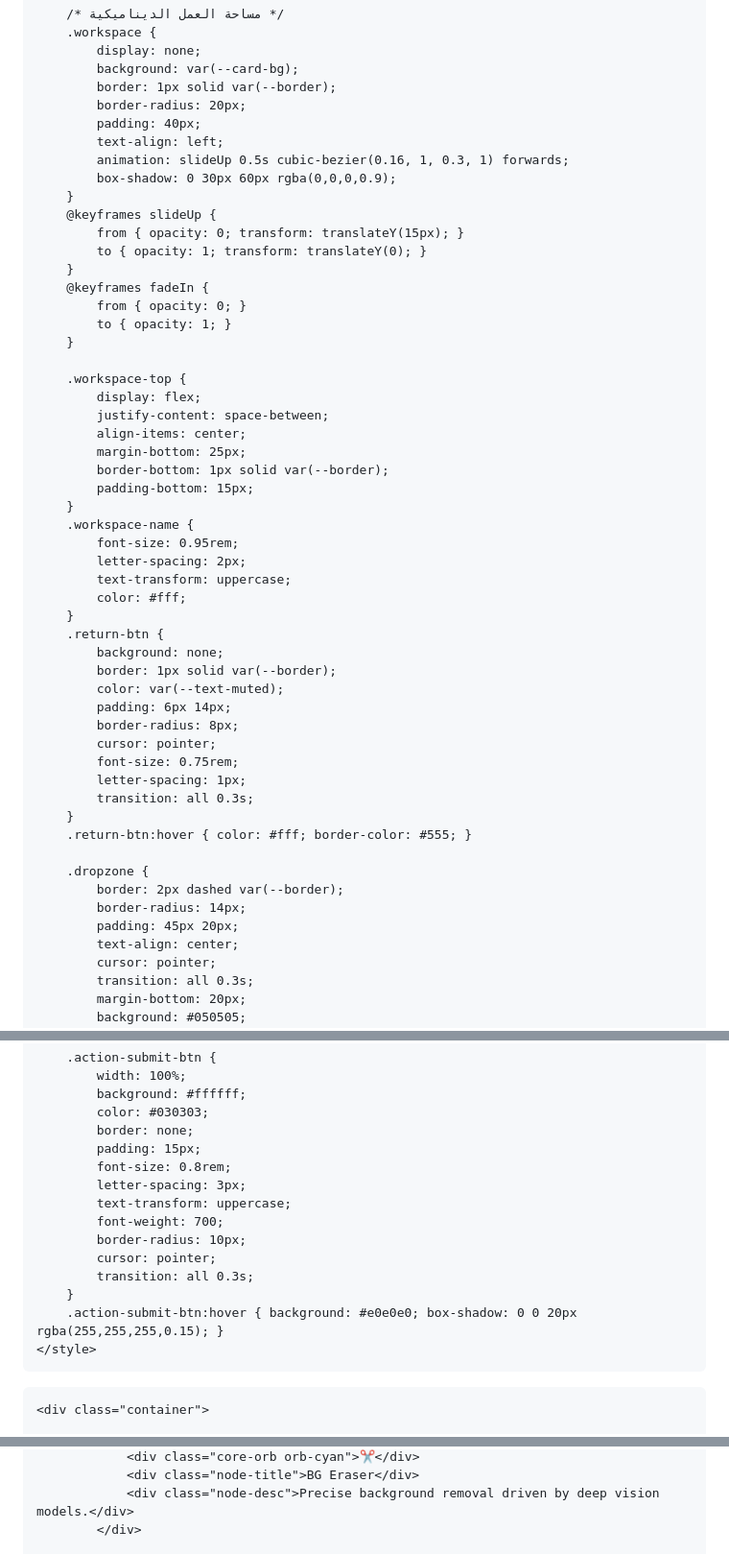
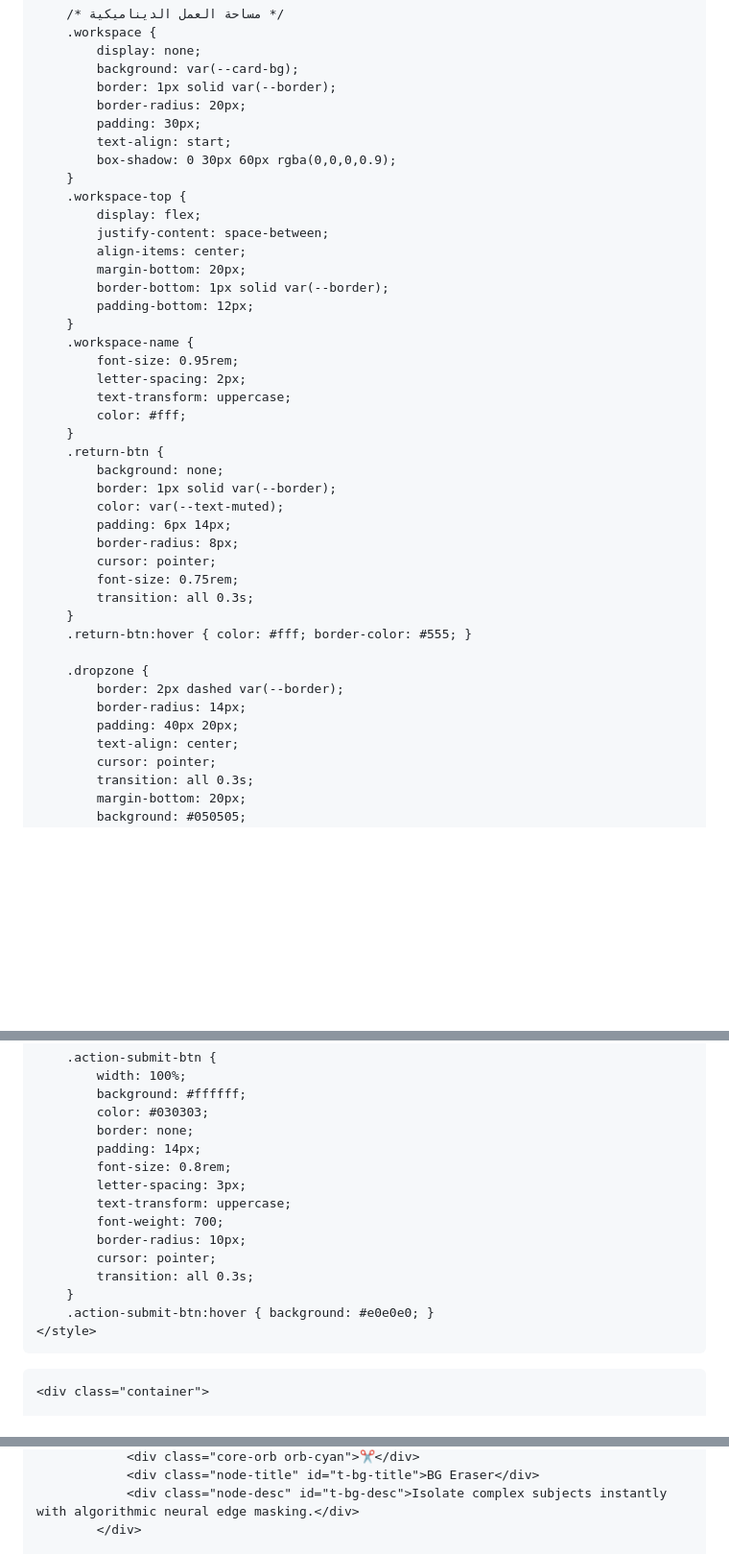
Before and after one commit to ggxox1/the-hidden-vault, a Markdown page: README.md, 3 parts joined by grey strips. Shown at 96% size. Rendered like a GitHub page; blank space fills up the shorter version.

```diff
--- a/README.md
+++ b/README.md
@@ -116,27 +134,17 @@
             background: var(--card-bg);
             border: 1px solid var(--border);
             border-radius: 20px;
-            padding: 40px;
-            text-align: left;
-            animation: slideUp 0.5s cubic-bezier(0.16, 1, 0.3, 1) forwards;
+            padding: 30px;
+            text-align: start;
             box-shadow: 0 30px 60px rgba(0,0,0,0.9);
         }
-        @keyframes slideUp {
-            from { opacity: 0; transform: translateY(15px); }
-            to { opacity: 1; transform: translateY(0); }
-        }
-        @keyframes fadeIn {
-            from { opacity: 0; }
-            to { opacity: 1; }
-        }
-
         .workspace-top {
             display: flex;
             justify-content: space-between;
             align-items: center;
-            margin-bottom: 25px;
+            margin-bottom: 20px;
             border-bottom: 1px solid var(--border);
-            padding-bottom: 15px;
+            padding-bottom: 12px;
         }
         .workspace-name {
             font-size: 0.95rem;
@@ -152,7 +160,6 @@
             border-radius: 8px;
             cursor: pointer;
             font-size: 0.75rem;
-            letter-spacing: 1px;
             transition: all 0.3s;
         }
         .return-btn:hover { color: #fff; border-color: #555; }
@@ -160,7 +167,7 @@
         .dropzone {
             border: 2px dashed var(--border);
             border-radius: 14px;
-            padding: 45px 20px;
+            padding: 40px 20px;
             text-align: center;
             cursor: pointer;
             transition: all 0.3s;
@@ -179,7 +186,7 @@
             background: #ffffff;
             color: #030303;
             border: none;
-            padding: 15px;
+            padding: 14px;
             font-size: 0.8rem;
             letter-spacing: 3px;
             text-transform: uppercase;
@@ -188,7 +195,7 @@
             cursor: pointer;
             transition: all 0.3s;
         }
-        .action-submit-btn:hover { background: #e0e0e0; box-shadow: 0 0 20px rgba(255,255,255,0.15); }
+        .action-submit-btn:hover { background: #e0e0e0; }
     </style>
 </head>
 <body>
@@ -208,5 +221,5 @@
                 <div class="core-orb orb-cyan">✂️</div>
-                <div class="node-title">BG Eraser</div>
-                <div class="node-desc">Precise background removal driven by deep vision models.</div>
+                <div class="node-title" id="t-bg-title">BG Eraser</div>
+                <div class="node-desc" id="t-bg-desc">Isolate complex subjects instantly with algorithmic neural edge masking.</div>
             </div>
 
```
Also changed, not shown: other parts of README.md (+156 -50 lines).
